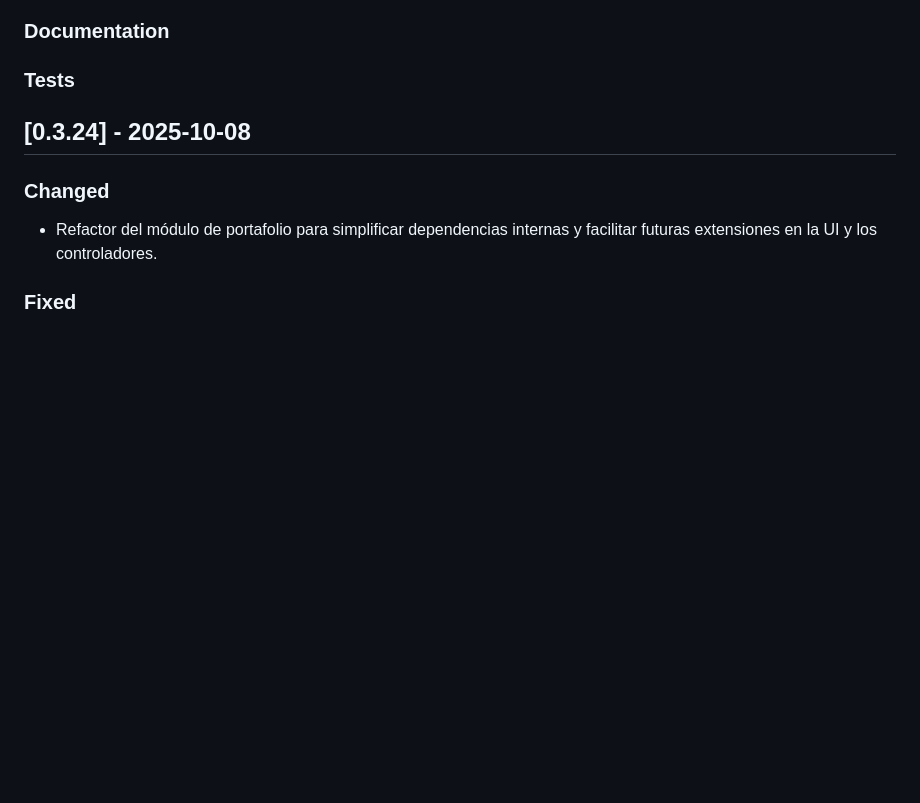
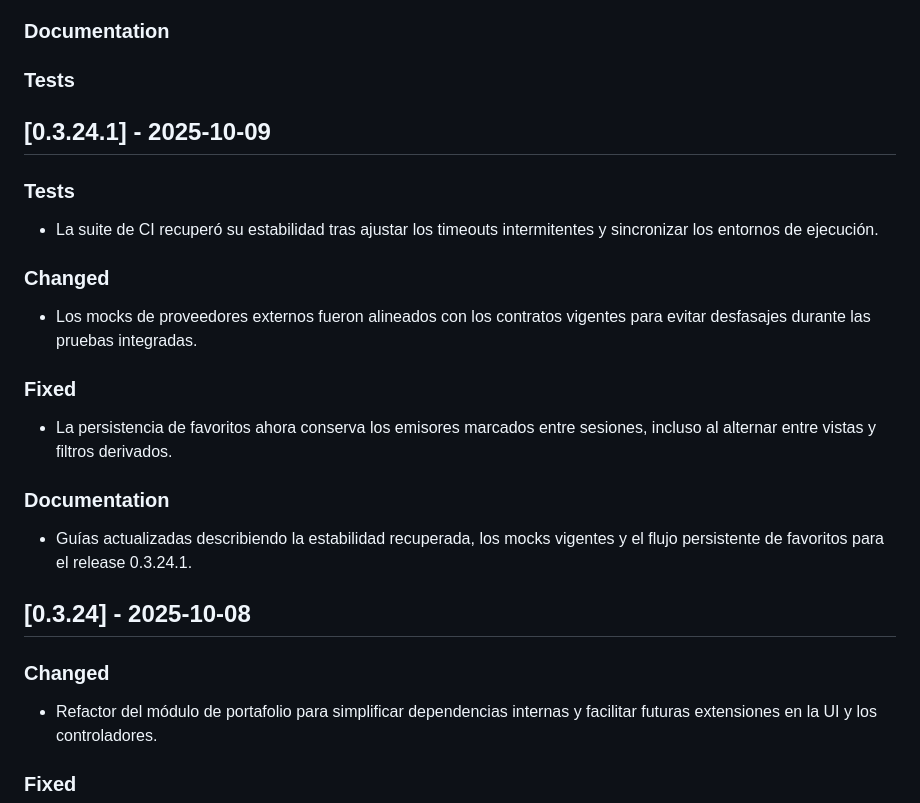
Before and after one commit to Nicokac/Portafolio-IOL, a Markdown page: CHANGELOG.md, the part around the change. GitHub-like rendering; blank space fills up the shorter version.

Commit message:
Documentación: registro de la versión 0.3.24.1 (#435)
Versión documentada 0.3.24.1 con notas sobre la estabilidad de la suite, la alineación de simulacros externos, la persistencia de favoritos y la documentación actualizada, manteniendo preparado el encabezado “Unreleased” para cambios futuros.

```diff
--- a/CHANGELOG.md
+++ b/CHANGELOG.md
@@ -16,6 +16,20 @@ and this project adheres to [Semantic Versioning](https://semver.org/spec/v2.0.0
 ### Documentation
 
 ### Tests
+
+## [0.3.24.1] - 2025-10-09
+
+### Tests
+- La suite de CI recuperó su estabilidad tras ajustar los timeouts intermitentes y sincronizar los entornos de ejecución.
+
+### Changed
+- Los mocks de proveedores externos fueron alineados con los contratos vigentes para evitar desfasajes durante las pruebas integradas.
+
+### Fixed
+- La persistencia de favoritos ahora conserva los emisores marcados entre sesiones, incluso al alternar entre vistas y filtros derivados.
+
+### Documentation
+- Guías actualizadas describiendo la estabilidad recuperada, los mocks vigentes y el flujo persistente de favoritos para el release 0.3.24.1.
 
 ## [0.3.24] - 2025-10-08
 
```
